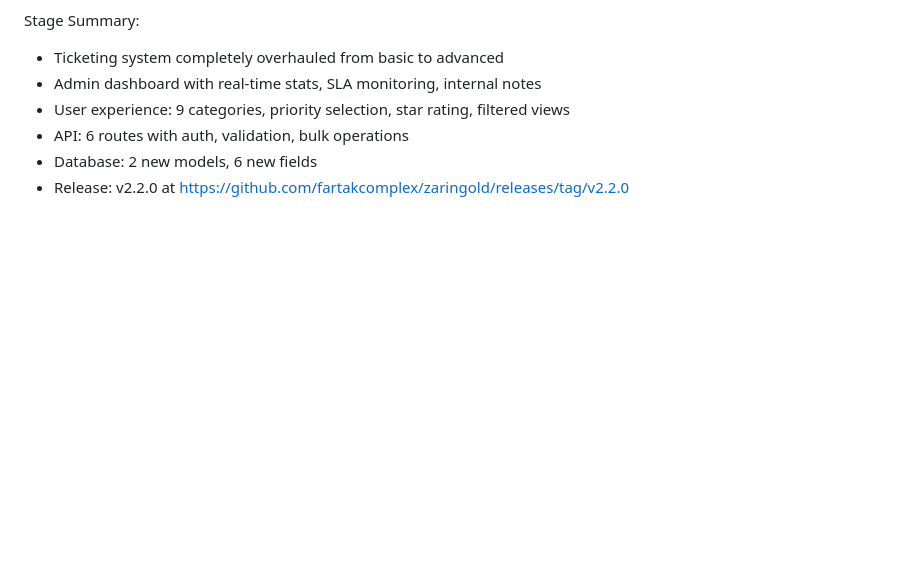
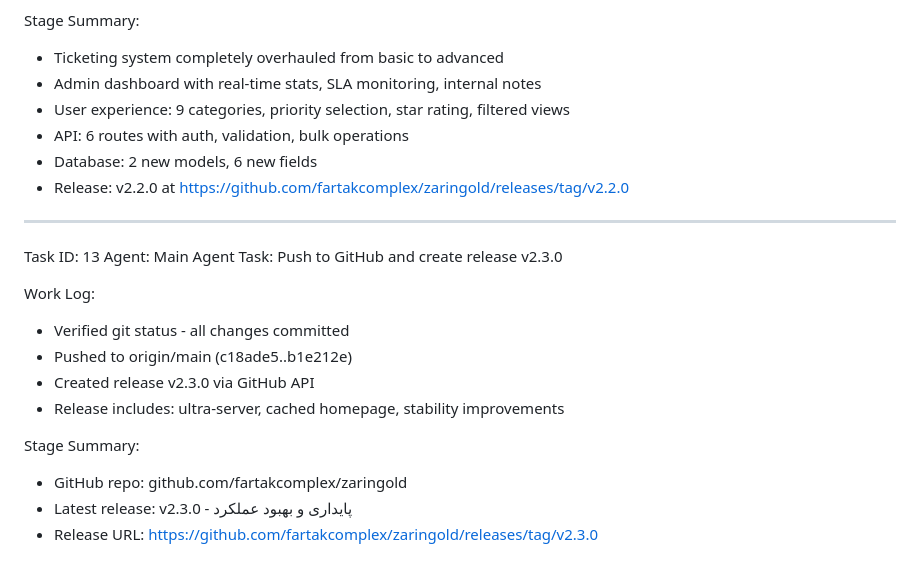
Before and after one commit to fartakcomplex/zaringold, a Markdown page: worklog.md, the part around the change. GitHub-like rendering; blank space fills up the shorter version.

Commit message:
f031fcdd-e696-4b0c-9387-1870a9fc31e2

```diff
--- a/worklog.md
+++ b/worklog.md
@@ -411,3 +411,19 @@ Stage Summary:
 - API: 6 routes with auth, validation, bulk operations
 - Database: 2 new models, 6 new fields
 - Release: v2.2.0 at https://github.com/fartakcomplex/zaringold/releases/tag/v2.2.0
+
+---
+Task ID: 13
+Agent: Main Agent
+Task: Push to GitHub and create release v2.3.0
+
+Work Log:
+- Verified git status - all changes committed
+- Pushed to origin/main (c18ade5..b1e212e)
+- Created release v2.3.0 via GitHub API
+- Release includes: ultra-server, cached homepage, stability improvements
+
+Stage Summary:
+- GitHub repo: github.com/fartakcomplex/zaringold
+- Latest release: v2.3.0 - پایداری و بهبود عملکرد
+- Release URL: https://github.com/fartakcomplex/zaringold/releases/tag/v2.3.0
```
